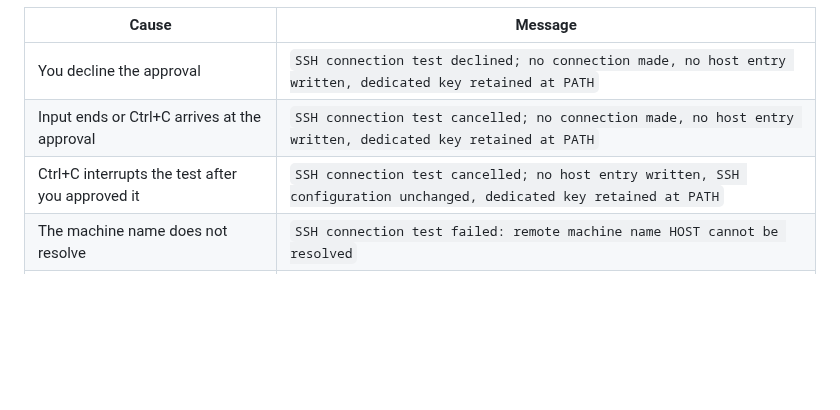
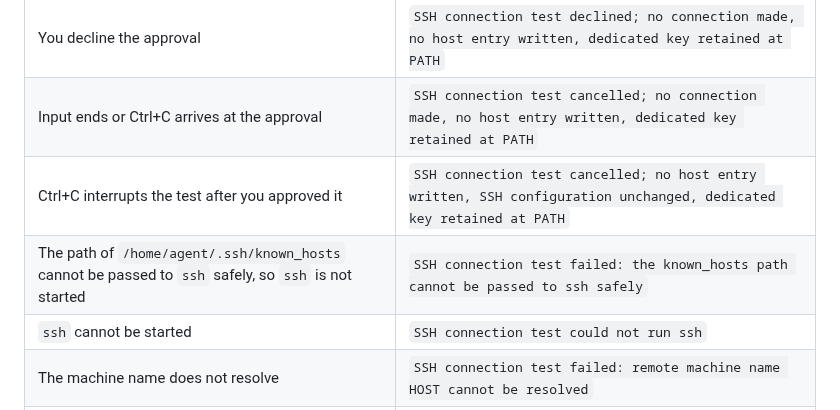
Before and after one commit to grauzone-labs/sandboxed-agents, a Markdown page: docs/integrations.md, the part around the change. Rendered like a GitHub page; blank space fills up the shorter version.

Commit message:
docs(integrations): list every SSH connection failure message #112
- add a row for `SSH connection test failed: the known_hosts path cannot be passed to ssh safely`
- add a row for `SSH connection test could not run ssh`

```diff
--- a/docs/integrations.md
+++ b/docs/integrations.md
@@ -283,6 +283,8 @@ A decline, a cancellation, and every failure exit non-zero, write no host entry,
 | You decline the approval | `SSH connection test declined; no connection made, no host entry written, dedicated key retained at PATH` |
 | Input ends or Ctrl+C arrives at the approval | `SSH connection test cancelled; no connection made, no host entry written, dedicated key retained at PATH` |
 | Ctrl+C interrupts the test after you approved it | `SSH connection test cancelled; no host entry written, SSH configuration unchanged, dedicated key retained at PATH` |
+| The path of `/home/agent/.ssh/known_hosts` cannot be passed to `ssh` safely, so `ssh` is not started | `SSH connection test failed: the known_hosts path cannot be passed to ssh safely` |
+| `ssh` cannot be started | `SSH connection test could not run ssh` |
 | The machine name does not resolve | `SSH connection test failed: remote machine name HOST cannot be resolved` |
 | The machine is unreachable, refuses the connection, or times out | `SSH connection test failed: remote machine HOST is unreachable or timed out` |
 | You do not confirm the unknown host key | `SSH connection test failed: remote host key rejected; the host key of HOST was not confirmed` |
```
